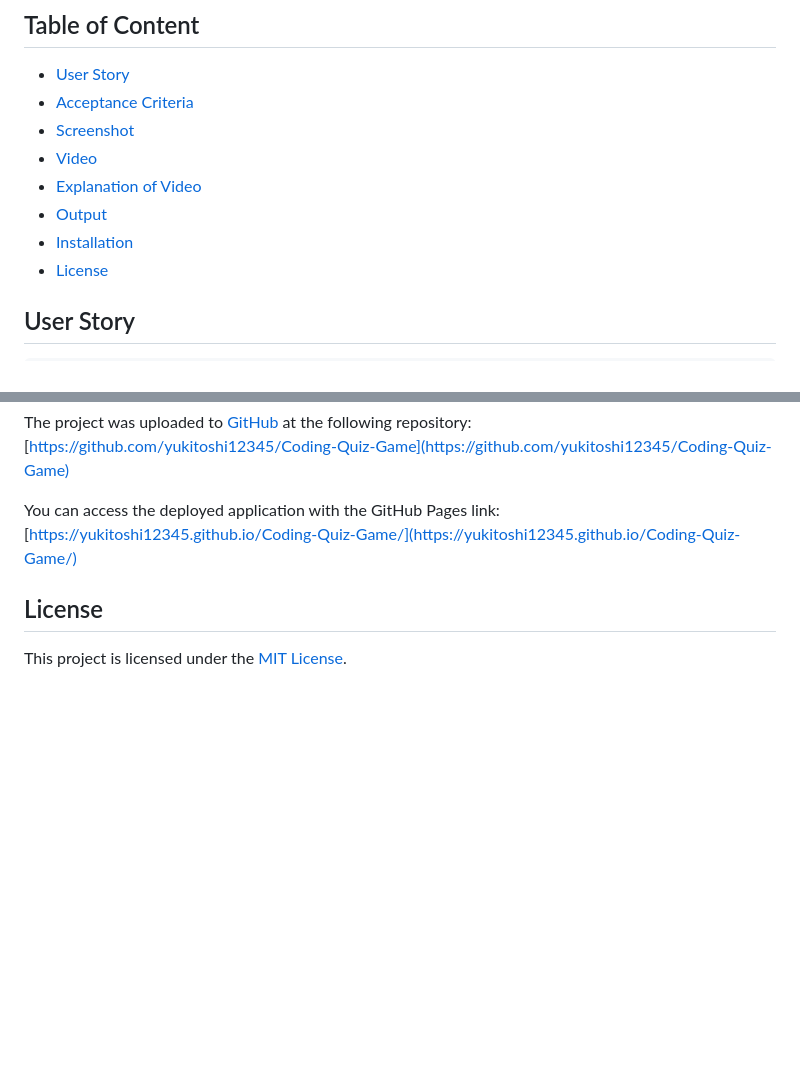
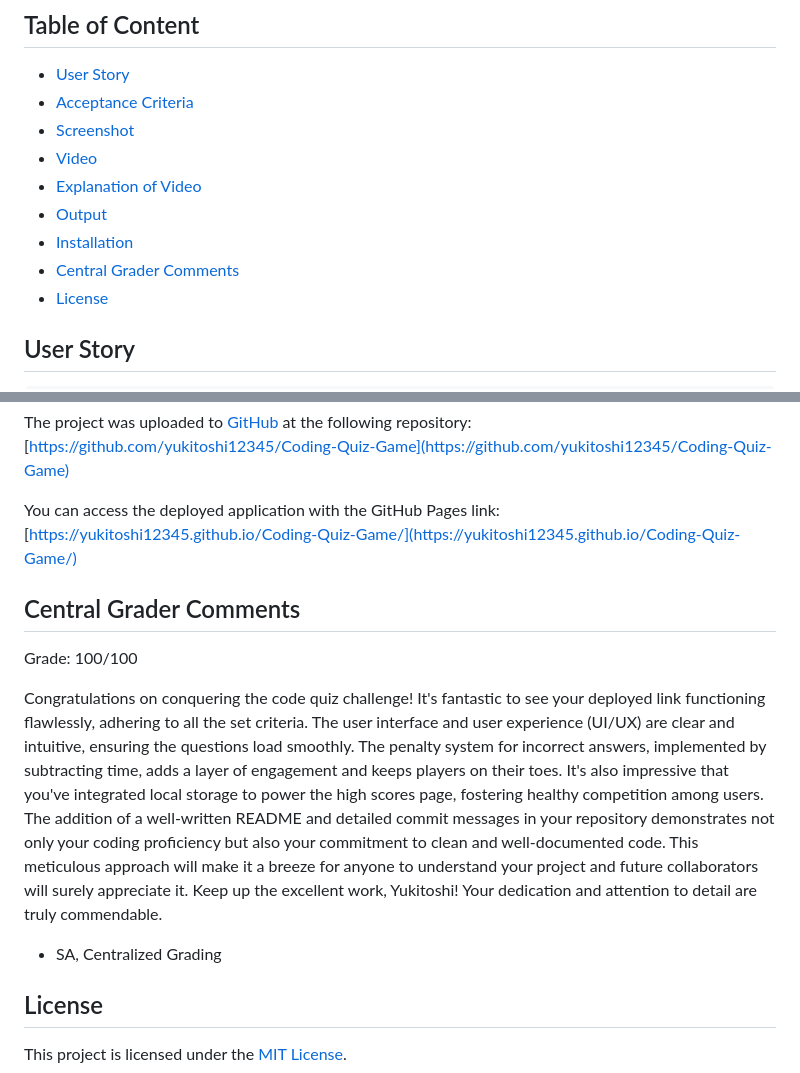
Before and after one commit to Yukitoshi12345/Coding-Quiz-Game, a Markdown page: README.md, 2 parts joined by grey strips. Drawn GitHub-style; blank space fills up the shorter version.

Commit message:
added centralized grading

```diff
--- a/README.md
+++ b/README.md
@@ -12,6 +12,7 @@ To test our newly developed JavaScript skills and preparation for future coding
 - [Explanation of Video](#explanation-of-video)
 - [Output](#output)
 - [Installation](#installation)
+- [Central Grader Comments](#central-grader-comments)
 - [License](#license)
 
 ## User Story
@@ -82,6 +83,14 @@ The project was uploaded to [GitHub](https://github.com/) at the following repos
 You can access the deployed application with the GitHub Pages link:
 [https://yukitoshi12345.github.io/Coding-Quiz-Game/](https://yukitoshi12345.github.io/Coding-Quiz-Game/)
 
+## Central Grader Comments
+
+Grade: 100/100
+
+Congratulations on conquering the code quiz challenge! It's fantastic to see your deployed link functioning flawlessly, adhering to all the set criteria. The user interface and user experience (UI/UX) are clear and intuitive, ensuring the questions load smoothly. The penalty system for incorrect answers, implemented by subtracting time, adds a layer of engagement and keeps players on their toes. It's also impressive that you've integrated local storage to power the high scores page, fostering healthy competition among users. The addition of a well-written README and detailed commit messages in your repository demonstrates not only your coding proficiency but also your commitment to clean and well-documented code. This meticulous approach will make it a breeze for anyone to understand your project and future collaborators will surely appreciate it. Keep up the excellent work, Yukitoshi! Your dedication and attention to detail are truly commendable.
+
+- SA, Centralized Grading
+
 ## License
 
 This project is licensed under the [MIT License](https://github.com/Yukitoshi12345/Coding-Quiz-Game/blob/main/LICENSE).
```
